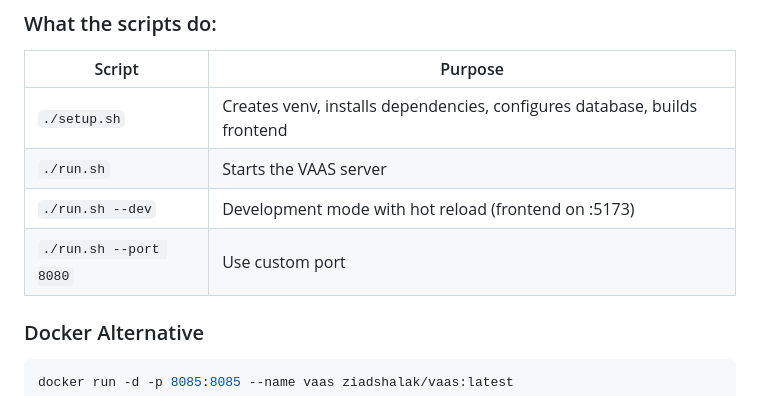
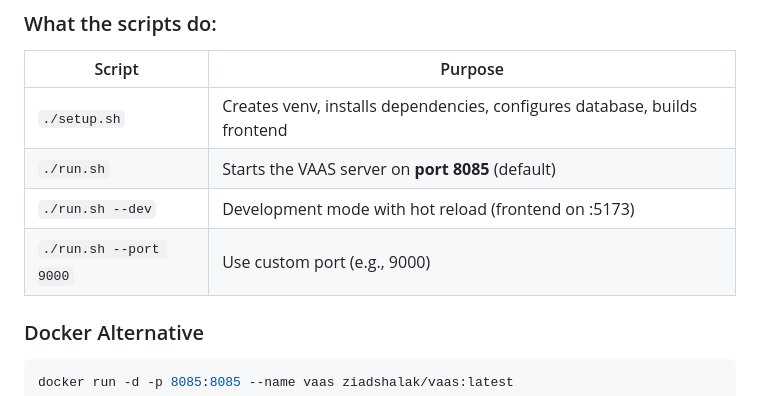
Before and after one commit to ShalakZ/VAAS, a Markdown page: README.md, the part around the change. Rendered like a GitHub page.

Commit message:
Clarify default port 8085 in README

```diff
--- a/README.md
+++ b/README.md
@@ -68,9 +68,9 @@ Then open **http://localhost:8085** | Login: `admin` / `admin`
 | Script | Purpose |
 |--------|---------|
 | `./setup.sh` | Creates venv, installs dependencies, configures database, builds frontend |
-| `./run.sh` | Starts the VAAS server |
+| `./run.sh` | Starts the VAAS server on **port 8085** (default) |
 | `./run.sh --dev` | Development mode with hot reload (frontend on :5173) |
-| `./run.sh --port 8080` | Use custom port |
+| `./run.sh --port 9000` | Use custom port (e.g., 9000) |
 
 ### Docker Alternative
 
```
